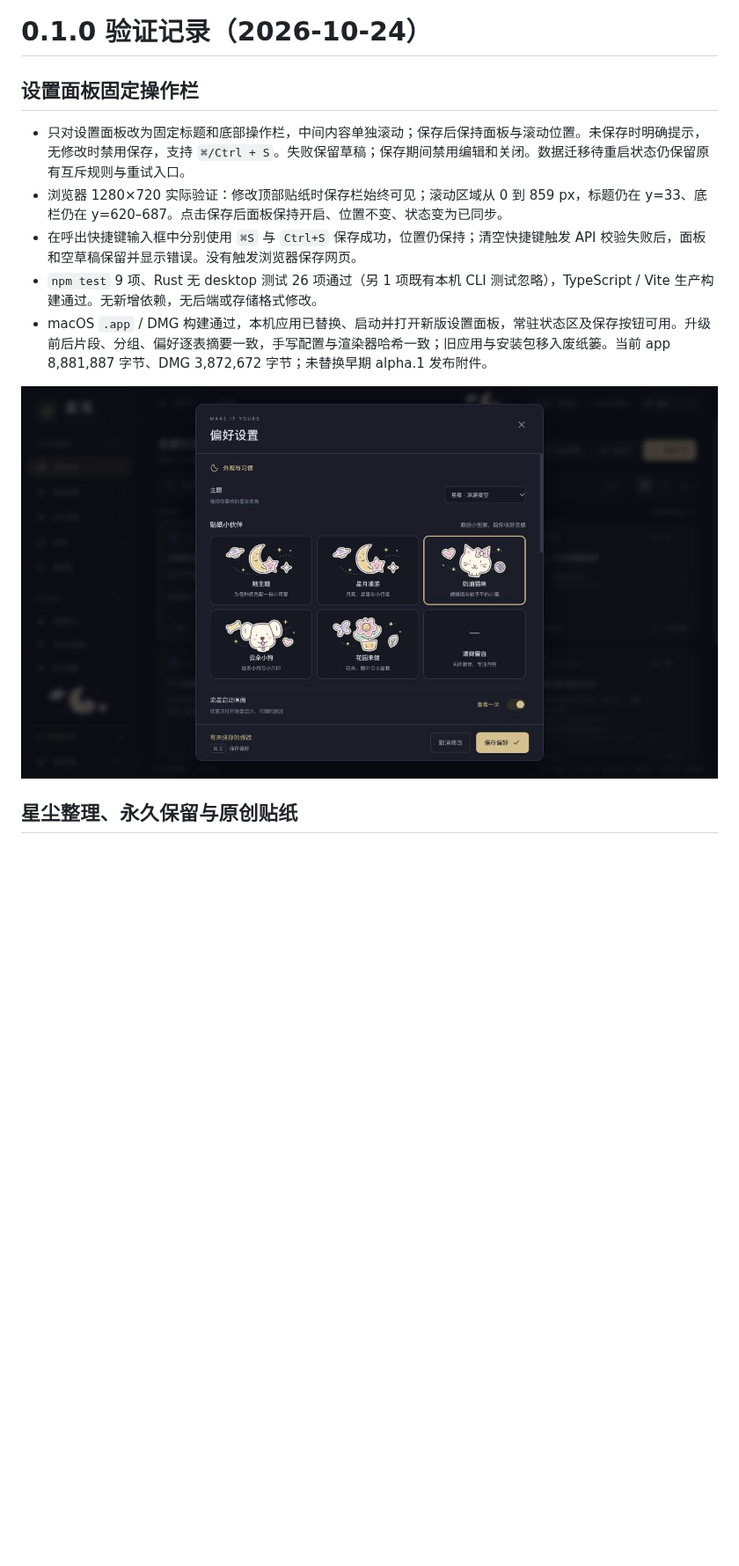
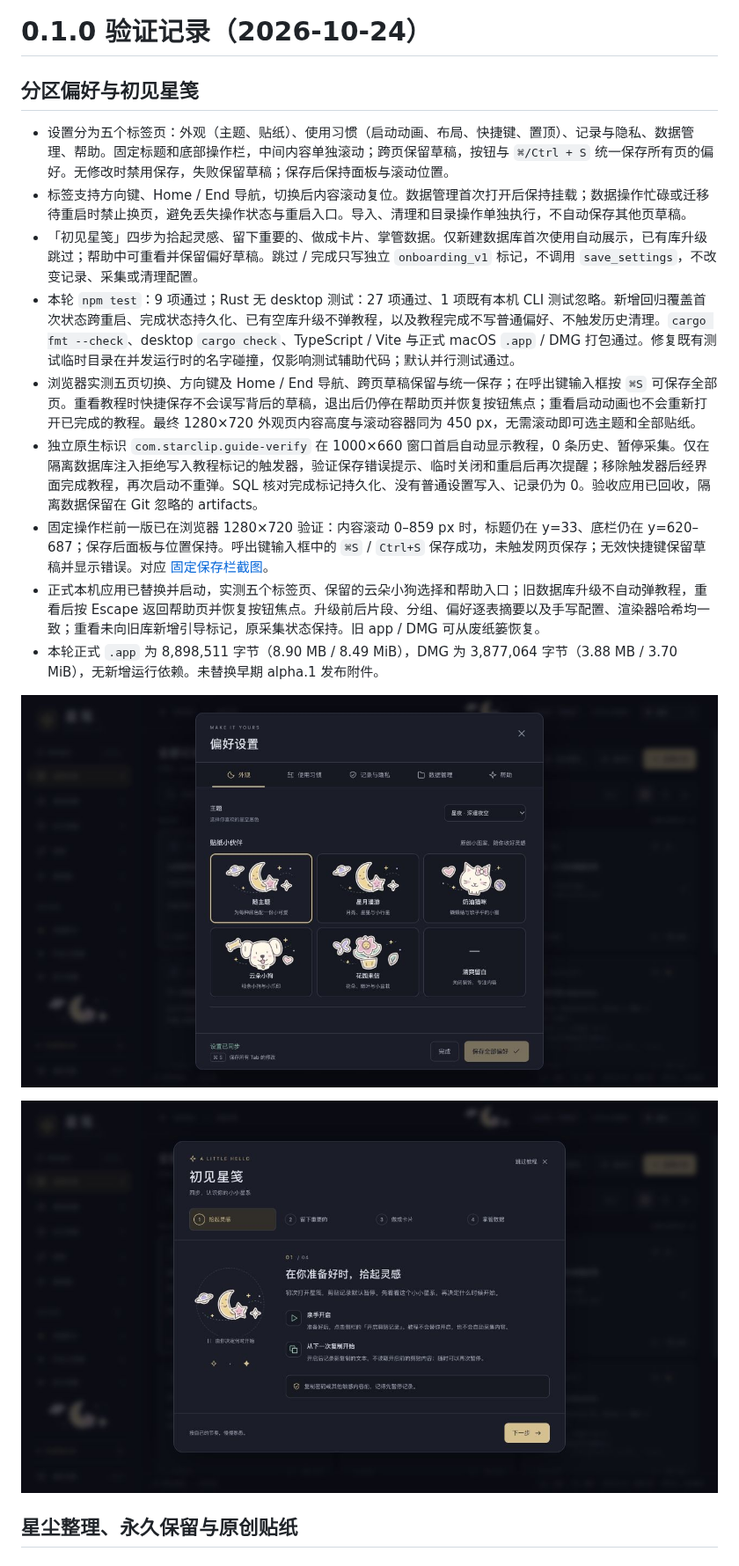
Before and after one commit to cpython666/starclip, a Markdown page: docs/verification.md, the part around the change. Shown at 88% size. Drawn GitHub-style; pictures changed too: docs/onboarding-guide.png (added), docs/settings-tabs.png (added); blank space fills up the shorter version.

```diff
--- a/docs/verification.md
+++ b/docs/verification.md
@@ -1,14 +1,20 @@
 # 0.1.0 验证记录（2026-10-24）
 
-## 设置面板固定操作栏
+## 分区偏好与初见星笺
 
-- 只对设置面板改为固定标题和底部操作栏，中间内容单独滚动；保存后保持面板与滚动位置。未保存时明确提示，无修改时禁用保存，支持 `⌘/Ctrl + S`。失败保留草稿；保存期间禁用编辑和关闭。数据迁移待重启状态仍保留原有互斥规则与重试入口。
-- 浏览器 1280×720 实际验证：修改顶部贴纸时保存栏始终可见；滚动区域从 0 到 859 px，标题仍在 y=33、底栏仍在 y=620–687。点击保存后面板保持开启、位置不变、状态变为已同步。
-- 在呼出快捷键输入框中分别使用 `⌘S` 与 `Ctrl+S` 保存成功，位置仍保持；清空快捷键触发 API 校验失败后，面板和空草稿保留并显示错误。没有触发浏览器保存网页。
-- `npm test` 9 项、Rust 无 desktop 测试 26 项通过（另 1 项既有本机 CLI 测试忽略），TypeScript / Vite 生产构建通过。无新增依赖，无后端或存储格式修改。
-- macOS `.app` / DMG 构建通过，本机应用已替换、启动并打开新版设置面板，常驻状态区及保存按钮可用。升级前后片段、分组、偏好逐表摘要一致，手写配置与渲染器哈希一致；旧应用与安装包移入废纸篓。当前 app 8,881,887 字节、DMG 3,872,672 字节；未替换早期 alpha.1 发布附件。
+- 设置分为五个标签页：外观（主题、贴纸）、使用习惯（启动动画、布局、快捷键、置顶）、记录与隐私、数据管理、帮助。固定标题和底部操作栏，中间内容单独滚动；跨页保留草稿，按钮与 `⌘/Ctrl + S` 统一保存所有页的偏好。无修改时禁用保存，失败保留草稿；保存后保持面板与滚动位置。
+- 标签支持方向键、Home / End 导航，切换后内容滚动复位。数据管理首次打开后保持挂载；数据操作忙碌或迁移待重启时禁止换页，避免丢失操作状态与重启入口。导入、清理和目录操作单独执行，不自动保存其他页草稿。
+- 「初见星笺」四步为拾起灵感、留下重要的、做成卡片、掌管数据。仅新建数据库首次使用自动展示，已有库升级跳过；帮助中可重看并保留偏好草稿。跳过 / 完成只写独立 `onboarding_v1` 标记，不调用 `save_settings`，不改变记录、采集或清理配置。
+- 本轮 `npm test`：9 项通过；Rust 无 desktop 测试：27 项通过、1 项既有本机 CLI 测试忽略。新增回归覆盖首次状态跨重启、完成状态持久化、已有空库升级不弹教程，以及教程完成不写普通偏好、不触发历史清理。`cargo fmt --check`、desktop `cargo check`、TypeScript / Vite 与正式 macOS `.app` / DMG 打包通过。修复既有测试临时目录在并发运行时的名字碰撞，仅影响测试辅助代码；默认并行测试通过。
+- 浏览器实测五页切换、方向键及 Home / End 导航、跨页草稿保留与统一保存；在呼出键输入框按 `⌘S` 可保存全部页。重看教程时快捷保存不会误写背后的草稿，退出后仍停在帮助页并恢复按钮焦点；重看启动动画也不会重新打开已完成的教程。最终 1280×720 外观页内容高度与滚动容器同为 450 px，无需滚动即可选主题和全部贴纸。
+- 独立原生标识 `com.starclip.guide-verify` 在 1000×660 窗口首启自动显示教程，0 条历史、暂停采集。仅在隔离数据库注入拒绝写入教程标记的触发器，验证保存错误提示、临时关闭和重启后再次提醒；移除触发器后经界面完成教程，再次启动不重弹。SQL 核对完成标记持久化、没有普通设置写入、记录仍为 0。验收应用已回收，隔离数据保留在 Git 忽略的 artifacts。
+- 固定操作栏前一版已在浏览器 1280×720 验证：内容滚动 0–859 px 时，标题仍在 y=33、底栏仍在 y=620–687；保存后面板与位置保持。呼出键输入框中的 `⌘S` / `Ctrl+S` 保存成功，未触发网页保存；无效快捷键保留草稿并显示错误。对应 [固定保存栏截图](settings-save-bar.png)。
+- 正式本机应用已替换并启动，实测五个标签页、保留的云朵小狗选择和帮助入口；旧数据库升级不自动弹教程，重看后按 Escape 返回帮助页并恢复按钮焦点。升级前后片段、分组、偏好逐表摘要以及手写配置、渲染器哈希均一致；重看未向旧库新增引导标记，原采集状态保持。旧 app / DMG 可从废纸篓恢复。
+- 本轮正式 `.app` 为 8,898,511 字节（8.90 MB / 8.49 MiB），DMG 为 3,877,064 字节（3.88 MB / 3.70 MiB），无新增运行依赖。未替换早期 alpha.1 发布附件。
 
-![顶部修改时保存按钮始终可见，使用原创演示数据](settings-save-bar.png)
+![五个偏好标签页，使用原创演示数据](settings-tabs.png)
+
+![初见星笺四步教程，使用原创演示内容](onboarding-guide.png)
 
 ## 星尘整理、永久保留与原创贴纸
 
```
Also changed, not shown: README.md (+20 -3 lines), docs/product.md (+15 -1 lines), 8 other files.
